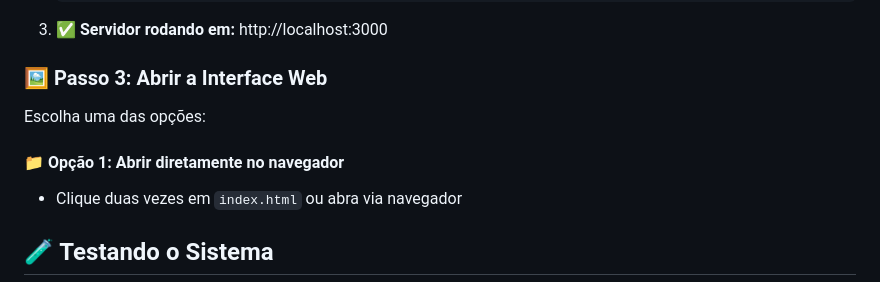
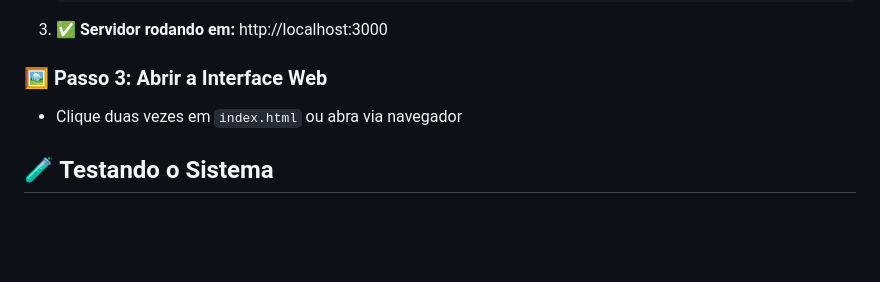
Before and after one commit to AlissonLimaG/Mini-Dropbox, a Markdown page: README.md, the part around the change. Rendered like a GitHub page; blank space fills up the shorter version.

Commit message:
atualizando readme novamente

```diff
--- a/README.md
+++ b/README.md
@@ -59,9 +59,6 @@ Antes de começar, certifique-se de ter instalado:
 
 ### 🖼️ Passo 3: Abrir a Interface Web
 
-Escolha uma das opções:
-
-#### 📁 Opção 1: Abrir diretamente no navegador
 - Clique duas vezes em `index.html` ou abra via navegador
 
 ## 🧪 Testando o Sistema
```
